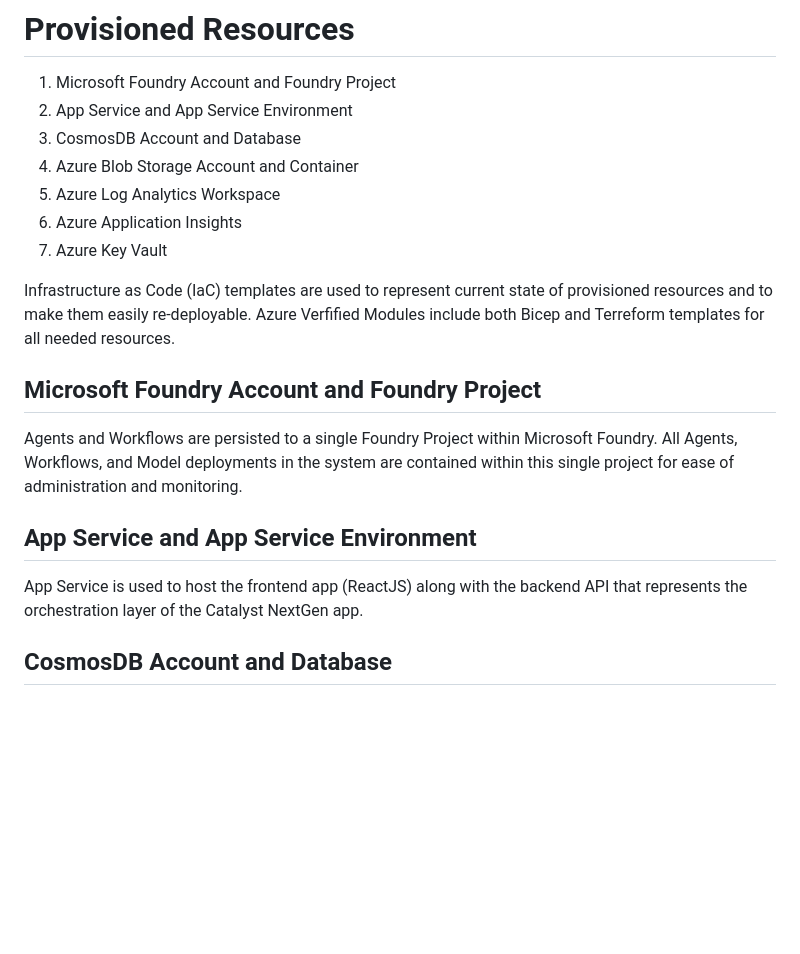
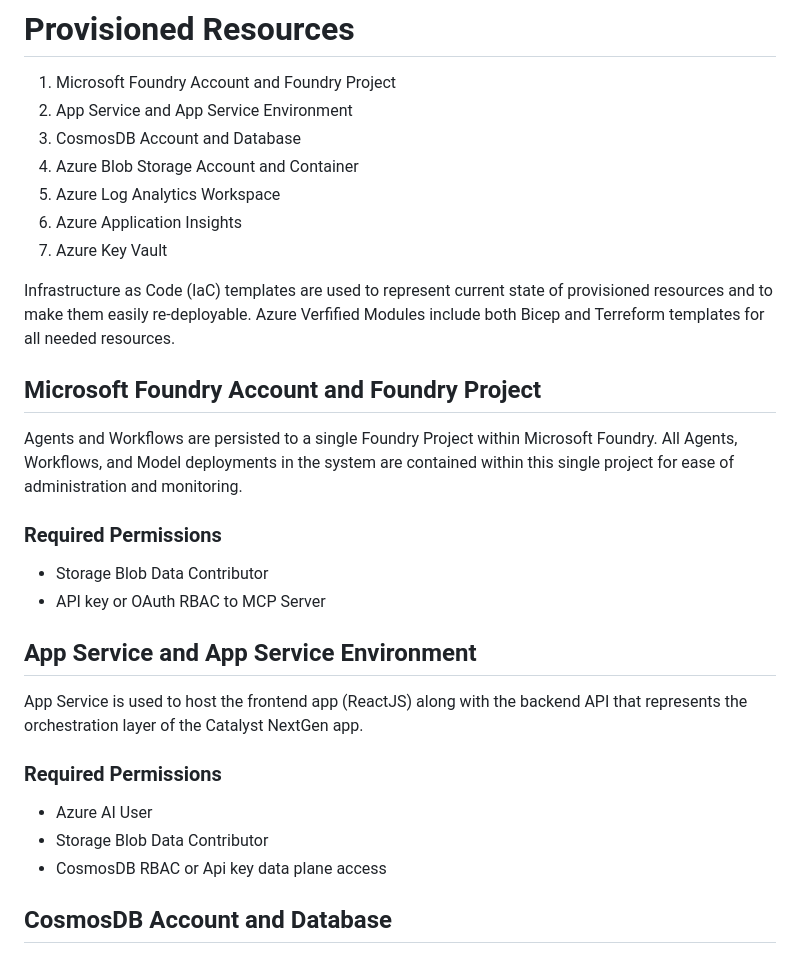
Before and after one commit to amalpgapex/agenticworkflow, a Markdown page: docs/ARCHITECTURE.MD, the part around the change. Rendered like a GitHub page; blank space fills up the shorter version.

Commit message:
add permissions reqs to architecture doc

```diff
--- a/docs/ARCHITECTURE.MD
+++ b/docs/ARCHITECTURE.MD
@@ -19,13 +19,23 @@
 1. Azure Application Insights
 1. Azure Key Vault
 
+
 Infrastructure as Code (IaC) templates are used to represent current state of provisioned resources and to make them easily re-deployable. Azure Verfified Modules include both Bicep and Terreform templates for all needed resources.
 
 ## Microsoft Foundry Account and Foundry Project
 Agents and Workflows are persisted to a single Foundry Project within Microsoft Foundry. All Agents, Workflows, and Model deployments in the system are contained within this single project for ease of administration and monitoring.
 
+### Required Permissions
+- Storage Blob Data Contributor
+- API key or OAuth RBAC to MCP Server
+
 ## App Service and App Service Environment
 App Service is used to host the frontend app (ReactJS) along with the backend API that represents the orchestration layer of the Catalyst NextGen app.
+
+### Required Permissions
+- Azure AI User
+- Storage Blob Data Contributor
+- CosmosDB RBAC or Api key data plane access
 
 ## CosmosDB Account and Database
 CosmosDB is used to store all of the metadata related to user Projects and operational data for the app. A single database provisioned with the Serverless SKU is sufficient for MVP and testing phases. Production phase should consider provisioned RU/s with multi-region read capabilities enabled for resiliency.
```
